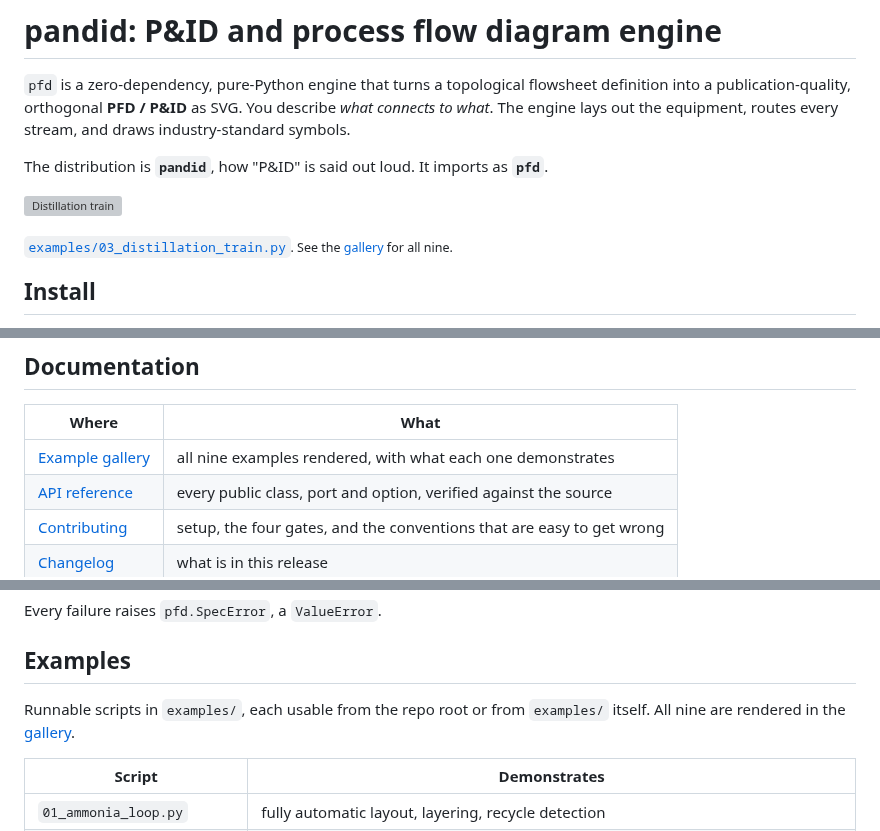
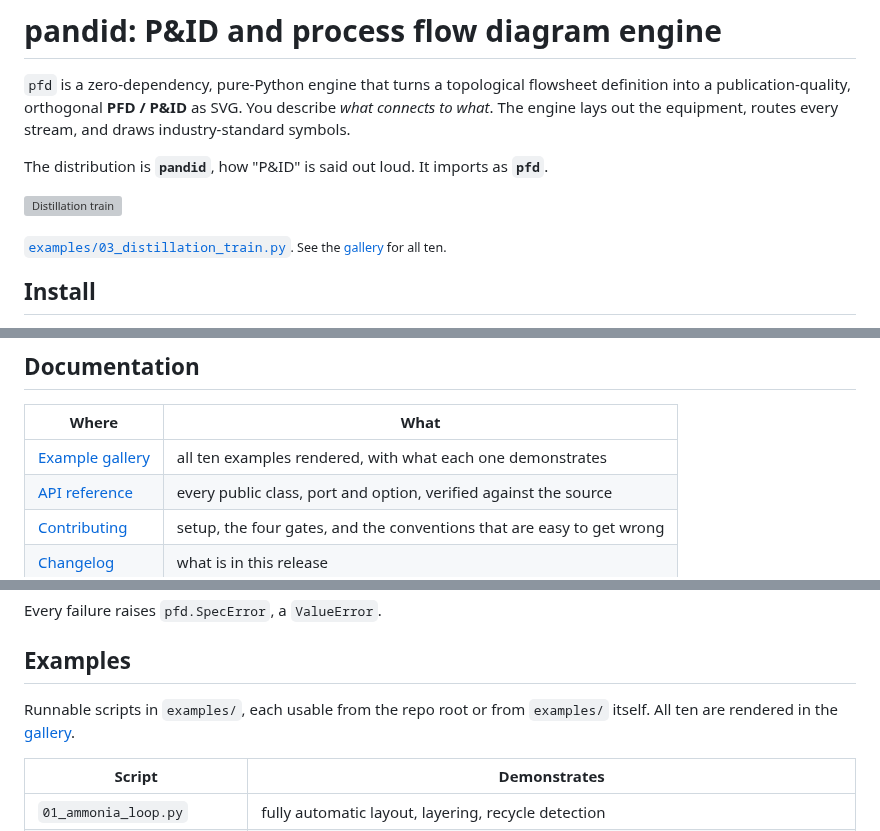
Before and after one commit to Alpha9463/pandid, a Markdown page: README.md, 3 parts joined by grey strips. Rendered like a GitHub page; grey boxes are pictures that could not be loaded.

```diff
--- a/README.md
+++ b/README.md
@@ -10,7 +10,7 @@ The distribution is **`pandid`**, how "P&ID" is said out loud. It imports as
 
 [![Distillation train](https://raw.githubusercontent.com/Alpha9463/py-chemengg/main/docs/gallery/03_distillation_train.png)](https://github.com/Alpha9463/py-chemengg/blob/main/docs/gallery/README.md)
 
-<sub>[`examples/03_distillation_train.py`](https://github.com/Alpha9463/py-chemengg/blob/main/examples/03_distillation_train.py). See the [gallery](https://github.com/Alpha9463/py-chemengg/blob/main/docs/gallery/README.md) for all nine.</sub>
+<sub>[`examples/03_distillation_train.py`](https://github.com/Alpha9463/py-chemengg/blob/main/examples/03_distillation_train.py). See the [gallery](https://github.com/Alpha9463/py-chemengg/blob/main/docs/gallery/README.md) for all ten.</sub>
 
 ## Install
 
@@ -106,7 +106,7 @@ supply; nothing is calculated from them. This is a drawing engine.
 
 | Where | What |
 |---|---|
-| [Example gallery](https://github.com/Alpha9463/py-chemengg/blob/main/docs/gallery/README.md) | all nine examples rendered, with what each one demonstrates |
+| [Example gallery](https://github.com/Alpha9463/py-chemengg/blob/main/docs/gallery/README.md) | all ten examples rendered, with what each one demonstrates |
 | [API reference](https://github.com/Alpha9463/py-chemengg/blob/main/docs/api.md) | every public class, port and option, verified against the source |
 | [Contributing](https://github.com/Alpha9463/py-chemengg/blob/main/CONTRIBUTING.md) | setup, the four gates, and the conventions that are easy to get wrong |
 | [Changelog](https://github.com/Alpha9463/py-chemengg/blob/main/CHANGELOG.md) | what is in this release |
@@ -592,7 +592,7 @@ Every failure raises `pfd.SpecError`, a `ValueError`.
 ## Examples
 
 Runnable scripts in `examples/`, each usable from the repo root or from
-`examples/` itself. All nine are rendered in the
+`examples/` itself. All ten are rendered in the
 [gallery](https://github.com/Alpha9463/py-chemengg/blob/main/docs/gallery/README.md).
 
 | Script | Demonstrates |
```
Also changed, not shown: other parts of README.md (+1 -0 lines), CHANGELOG.md (+1 -1 lines), docs/gallery/README.md (+24 -0 lines), docs/gallery/10_ethanol_pfd.png (added), 4 other files.
